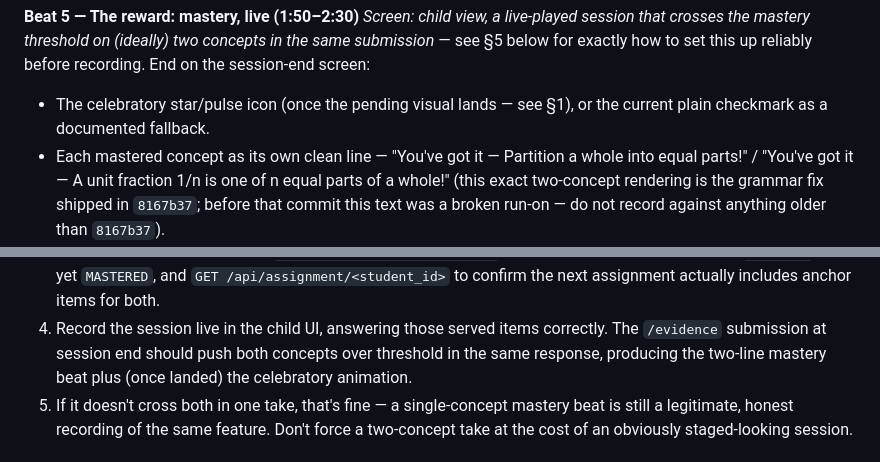
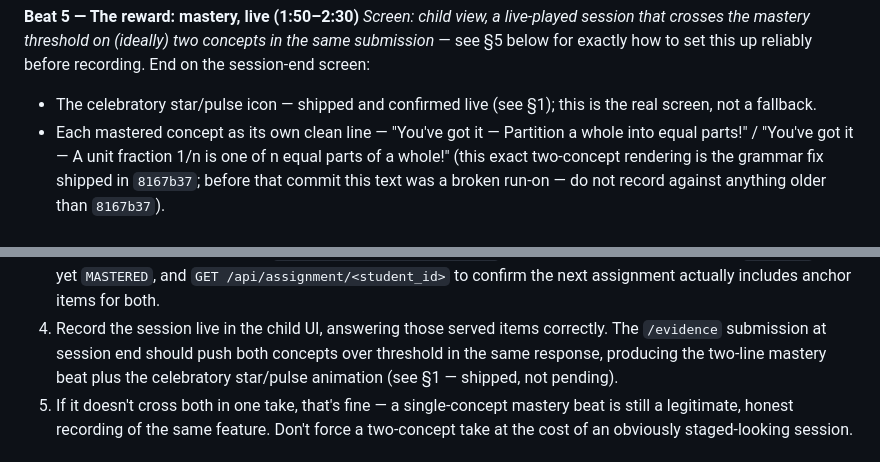
Before and after one commit to Celestiq/nerdy-ai-hackathon, a Markdown page: DEMO_SCRIPT.md, 2 parts joined by grey strips. Rendered like a GitHub page.

```diff
--- a/DEMO_SCRIPT.md
+++ b/DEMO_SCRIPT.md
@@ -145,8 +149,8 @@ Show Devon P.'s row: chip reading `G.PART · 3 sessions` (verified live wording
 *Screen: child view, a live-played session that crosses the mastery threshold on (ideally) two
 concepts in the same submission* — see §5 below for exactly how to set this up reliably before
 recording. End on the session-end screen:
-- The celebratory star/pulse icon (once the pending visual lands — see §1), or the current plain
-  checkmark as a documented fallback.
+- The celebratory star/pulse icon — shipped and confirmed live (see §1); this is the real screen,
+  not a fallback.
 - Each mastered concept as its own clean line — "You've got it — Partition a whole into equal
   parts!" / "You've got it — A unit fraction 1/n is one of n equal parts of a whole!" (this exact
   two-concept rendering is the grammar fix shipped in `8167b37`; before that commit this text was
@@ -191,7 +195,8 @@ confidence and decay are wall-clock-based):
    assignment actually includes anchor items for both.
 4. Record the session live in the child UI, answering those served items correctly. The
    `/evidence` submission at session end should push both concepts over threshold in the same
-   response, producing the two-line mastery beat plus (once landed) the celebratory animation.
+   response, producing the two-line mastery beat plus the celebratory star/pulse animation (see
+   §1 — shipped, not pending).
 5. If it doesn't cross both in one take, that's fine — a single-concept mastery beat is still a
    legitimate, honest recording of the same feature. Don't force a two-concept take at the cost of
    an obviously staged-looking session.
```
Also changed, not shown: other parts of DEMO_SCRIPT.md (+42 -27 lines).
